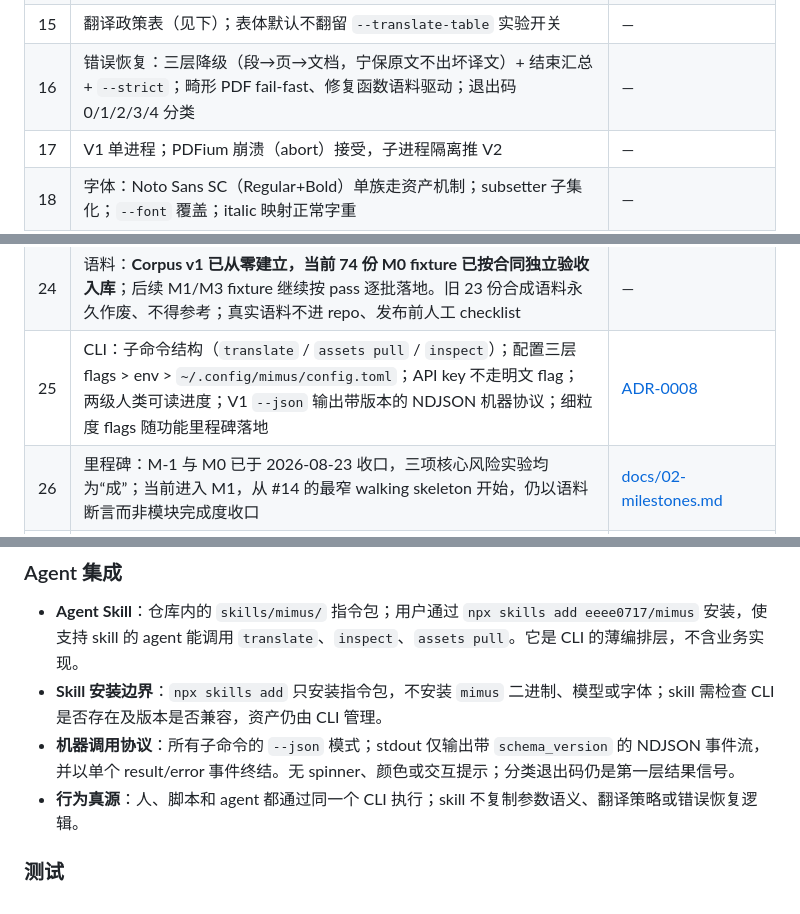
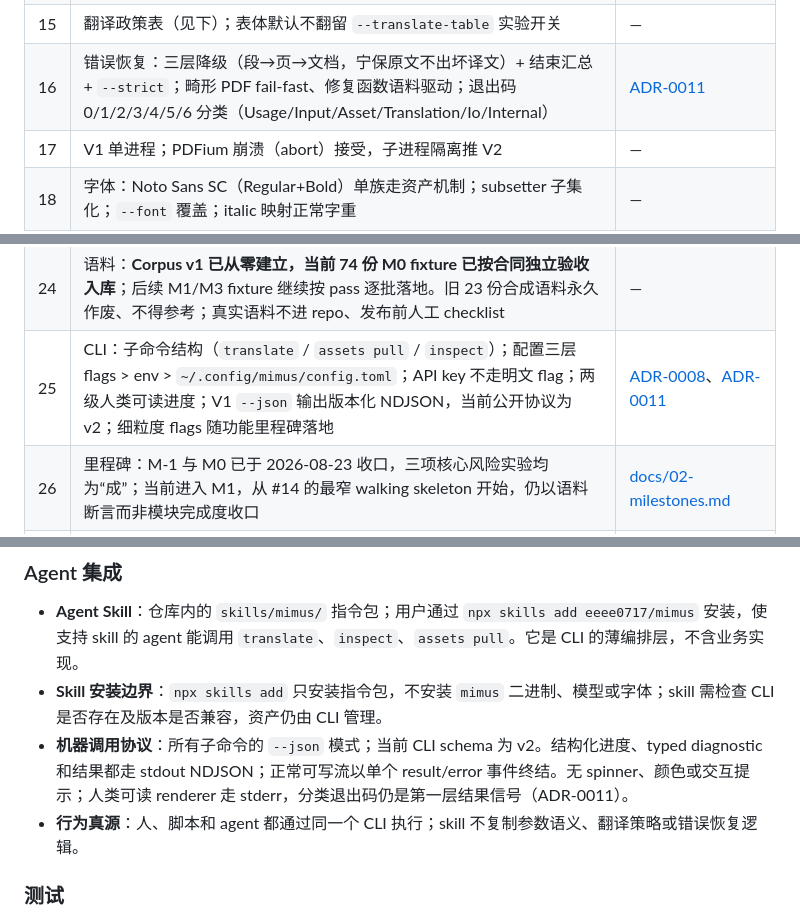
Before and after one commit to eeee0717/mimus, a Markdown page: CONTEXT.md, 3 parts joined by grey strips. GitHub-like rendering.

Commit message:
docs: define CLI machine protocol v2 (#49)

```diff
--- a/CONTEXT.md
+++ b/CONTEXT.md
@@ -22,7 +22,7 @@
 | 13 | 阶段草案：Parse → ScanDetect(拒绝) → Layout → ParagraphFind → StylesAndFormulas → ExtractTerms → Translate → Typeset → FontEmbed → Write | — |
 | 14 | 阅读顺序：以 V3 模型输出为准 + 几何排序兜底；实测 `[M,7]` 第 7 列是 RT-DETR query id，同时可作页内阅读顺序键；同 query 多类别先取最高分，排序键为 `(page_index, col7)` | [ADR-0002](docs/adr/0002-pp-doclayoutv3.md) |
 | 15 | 翻译政策表（见下）；表体默认不翻留 `--translate-table` 实验开关 | — |
-| 16 | 错误恢复：三层降级（段→页→文档，宁保原文不出坏译文）+ 结束汇总 + `--strict`；畸形 PDF fail-fast、修复函数语料驱动；退出码 0/1/2/3/4 分类 | — |
+| 16 | 错误恢复：三层降级（段→页→文档，宁保原文不出坏译文）+ 结束汇总 + `--strict`；畸形 PDF fail-fast、修复函数语料驱动；退出码 0/1/2/3/4/5/6 分类（Usage/Input/Asset/Translation/Io/Internal） | [ADR-0011](docs/adr/0011-cli-machine-protocol.md) |
 | 17 | V1 单进程；PDFium 崩溃（abort）接受，子进程隔离推 V2 | — |
 | 18 | 字体：Noto Sans SC（Regular+Bold）单族走资产机制；subsetter 子集化；`--font` 覆盖；italic 映射正常字重 | — |
 | 19 | 术语：**保留自动术语提取**（独立 pass，LLM）+ `--glossary` 用户术语表 | — |
@@ -31,7 +31,7 @@
 | 22 | 推理纯 CPU（ort CPU EP）；GPU/NPU EP 不进 V1 | — |
 | 23 | 质量回归四件套：全语料 IL 快照 + 占位符守恒 + 零 panic + 几何断言；**CI 绿才能合并**；渲染像素 diff 待渲染路径稳定后加 | — |
 | 24 | 语料：**Corpus v1 已从零建立，当前 74 份 M0 fixture 已按合同独立验收入库**；后续 M1/M3 fixture 继续按 pass 逐批落地。旧 23 份合成语料永久作废、不得参考；真实语料不进 repo、发布前人工 checklist | — |
-| 25 | CLI：子命令结构（`translate` / `assets pull` / `inspect`）；配置三层 flags > env > `~/.config/mimus/config.toml`；API key 不走明文 flag；两级人类可读进度；V1 `--json` 输出带版本的 NDJSON 机器协议；细粒度 flags 随功能里程碑落地 | [ADR-0008](docs/adr/0008-agent-skill.md) |
+| 25 | CLI：子命令结构（`translate` / `assets pull` / `inspect`）；配置三层 flags > env > `~/.config/mimus/config.toml`；API key 不走明文 flag；两级人类可读进度；V1 `--json` 输出版本化 NDJSON，当前公开协议为 v2；细粒度 flags 随功能里程碑落地 | [ADR-0008](docs/adr/0008-agent-skill.md)、[ADR-0011](docs/adr/0011-cli-machine-protocol.md) |
 | 26 | 里程碑：M-1 与 M0 已于 2026-08-23 收口，三项核心风险实验均为“成”；当前进入 M1，从 #14 的最窄 walking skeleton 开始，仍以语料断言而非模块完成度收口 | [docs/02-milestones.md](docs/02-milestones.md) |
 | 27 | 术语细节：用户 `--glossary` 覆盖自动表；`--dump-glossary` 导出复用；`--no-auto-terms` 开关；自动表指纹进缓存键 | — |
 | 28 | 性能：V1 无硬指标；方向值=20 页论文除 LLM 外 <5 分钟（arm64 笔记本）；LLM 段落级并发默认 4、指数退避重试 3 次、重试尽降级保原文 | — |
@@ -107,7 +108,7 @@
 
 - **Agent Skill**：仓库内的 `skills/mimus/` 指令包；用户通过 `npx skills add eeee0717/mimus` 安装，使支持 skill 的 agent 能调用 `translate`、`inspect`、`assets pull`。它是 CLI 的薄编排层，不含业务实现。
 - **Skill 安装边界**：`npx skills add` 只安装指令包，不安装 `mimus` 二进制、模型或字体；skill 需检查 CLI 是否存在及版本是否兼容，资产仍由 CLI 管理。
-- **机器调用协议**：所有子命令的 `--json` 模式；stdout 仅输出带 `schema_version` 的 NDJSON 事件流，并以单个 result/error 事件终结。无 spinner、颜色或交互提示；分类退出码仍是第一层结果信号。
+- **机器调用协议**：所有子命令的 `--json` 模式；当前 CLI schema 为 v2。结构化进度、typed diagnostic 和结果都走 stdout NDJSON；正常可写流以单个 result/error 事件终结。无 spinner、颜色或交互提示；人类可读 renderer 走 stderr，分类退出码仍是第一层结果信号（ADR-0011）。
 - **行为真源**：人、脚本和 agent 都通过同一个 CLI 执行；skill 不复制参数语义、翻译策略或错误恢复逻辑。
 
 ### 测试
```
Also changed, not shown: other parts of CONTEXT.md (+2 -1 lines), docs/adr/0008-agent-skill.md (+1 -1 lines), docs/adr/0011-cli-machine-protocol.md (added, +72 -0 lines).
